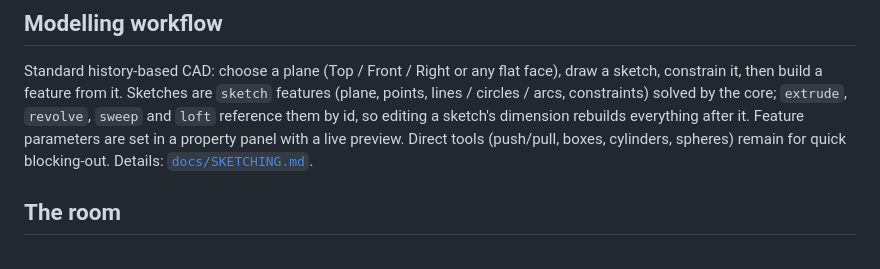
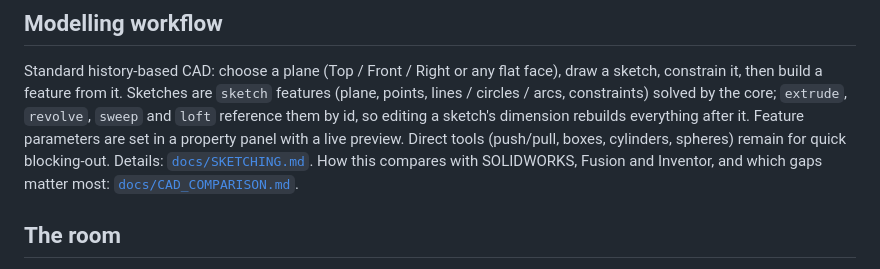
Before and after one commit to BarksAndBytes/FPS-CAD, a Markdown page: docs/SPEC.md, the part around the change. GitHub-like rendering.

```diff
--- a/docs/SPEC.md
+++ b/docs/SPEC.md
@@ -53,6 +53,8 @@ lines / circles / arcs, constraints) solved by the core; `extrude`, `revolve`, `
 reference them by id, so editing a sketch's dimension rebuilds everything after it. Feature
 parameters are set in a property panel with a live preview. Direct tools (push/pull, boxes,
 cylinders, spheres) remain for quick blocking-out. Details: [`docs/SKETCHING.md`](SKETCHING.md).
+How this compares with SOLIDWORKS, Fusion and Inventor, and which gaps matter most:
+[`docs/CAD_COMPARISON.md`](CAD_COMPARISON.md).
 
 ## The room
 
```
Also changed, not shown: README.md (+3 -1 lines), docs/CAD_COMPARISON.md (added, +503 -0 lines).
